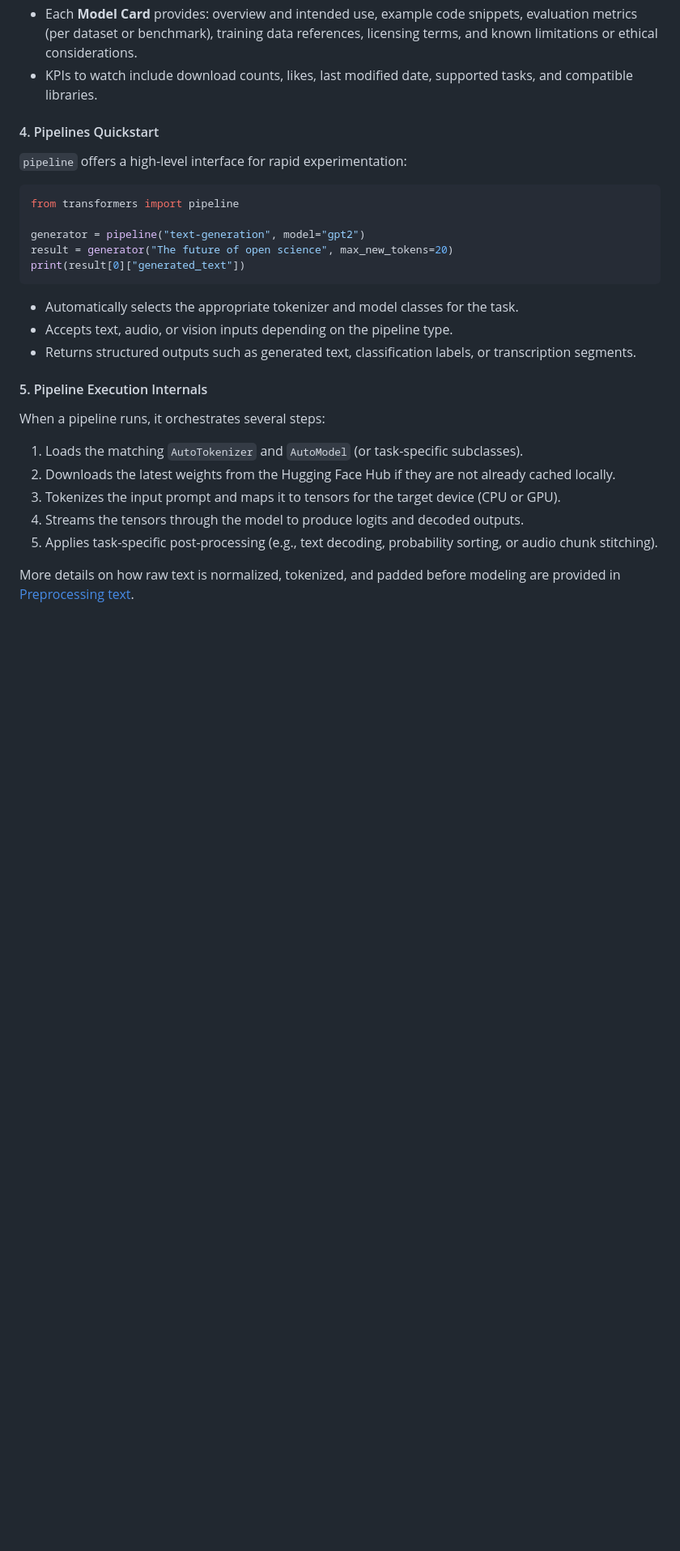
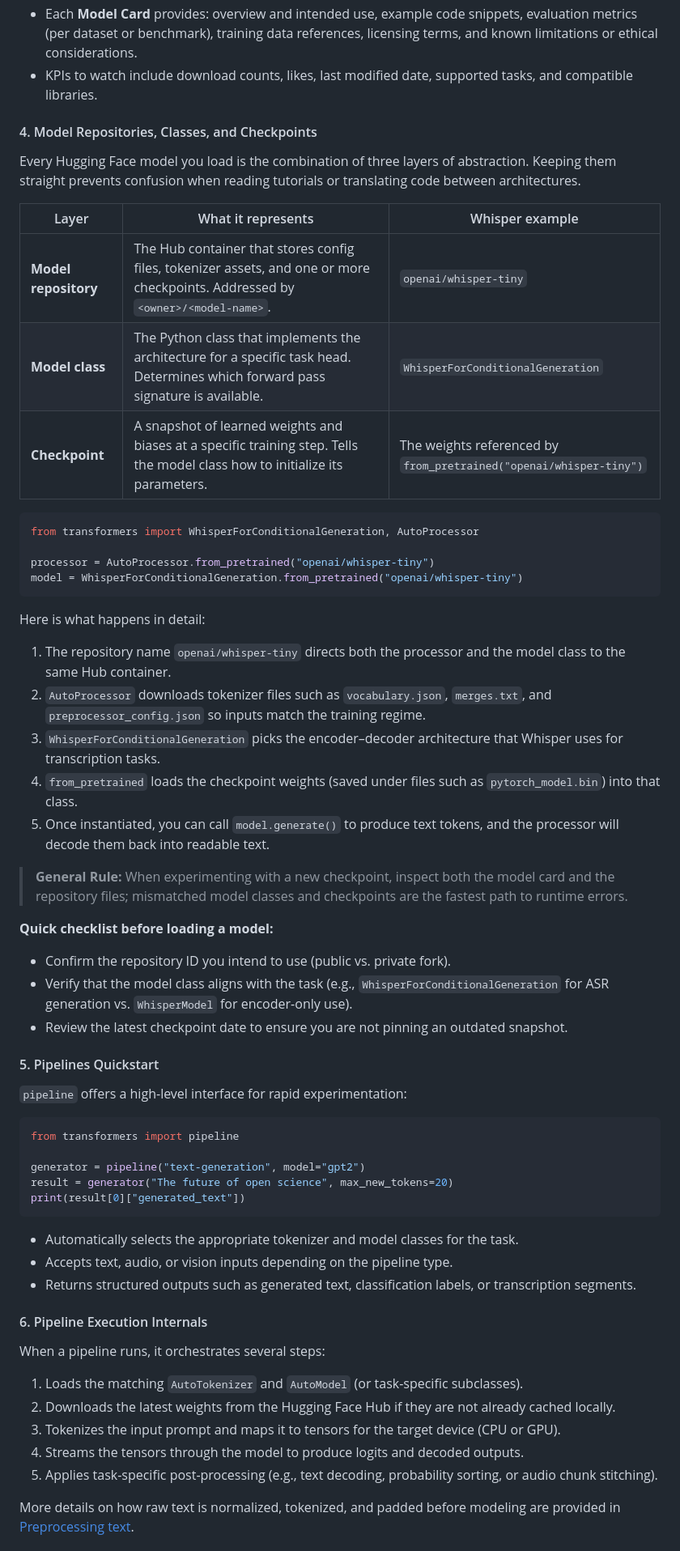
Before and after one commit to HeikoKramer/ai-lab, a Markdown page: ai-notes.md, the part around one of its changes. Shown at 81% size. GitHub-like rendering; blank space fills up the shorter version.

Commit message:
Refine Hugging Face model landscape guidance

````diff
--- a/ai-notes.md
+++ b/ai-notes.md
@@ -353,7 +354,39 @@ The **Models** tab on [huggingface.co](https://huggingface.co/models) is the cen
 - Each **Model Card** provides: overview and intended use, example code snippets, evaluation metrics (per dataset or benchmark), training data references, licensing terms, and known limitations or ethical considerations.
 - KPIs to watch include download counts, likes, last modified date, supported tasks, and compatible libraries.
 
-#### 4. Pipelines Quickstart
+#### 4. Model Repositories, Classes, and Checkpoints
+
+Every Hugging Face model you load is the combination of three layers of abstraction. Keeping them straight prevents confusion when reading tutorials or translating code between architectures.
+
+| Layer | What it represents | Whisper example |
+| --- | --- | --- |
+| **Model repository** | The Hub container that stores config files, tokenizer assets, and one or more checkpoints. Addressed by `<owner>/<model-name>`. | `openai/whisper-tiny` |
+| **Model class** | The Python class that implements the architecture for a specific task head. Determines which forward pass signature is available. | `WhisperForConditionalGeneration` |
+| **Checkpoint** | A snapshot of learned weights and biases at a specific training step. Tells the model class how to initialize its parameters. | The weights referenced by `from_pretrained("openai/whisper-tiny")` |
+
+```python
+from transformers import WhisperForConditionalGeneration, AutoProcessor
+
+processor = AutoProcessor.from_pretrained("openai/whisper-tiny")
+model = WhisperForConditionalGeneration.from_pretrained("openai/whisper-tiny")
+```
+
+Here is what happens in detail:
+
+1. The repository name `openai/whisper-tiny` directs both the processor and the model class to the same Hub container.
+2. `AutoProcessor` downloads tokenizer files such as `vocabulary.json`, `merges.txt`, and `preprocessor_config.json` so inputs match the training regime.
+3. `WhisperForConditionalGeneration` picks the encoder–decoder architecture that Whisper uses for transcription tasks.
+4. `from_pretrained` loads the checkpoint weights (saved under files such as `pytorch_model.bin`) into that class.
+5. Once instantiated, you can call `model.generate()` to produce text tokens, and the processor will decode them back into readable text.
+
+> **General Rule:** When experimenting with a new checkpoint, inspect both the model card and the repository files; mismatched model classes and checkpoints are the fastest path to runtime errors.
+
+**Quick checklist before loading a model:**
+- Confirm the repository ID you intend to use (public vs. private fork).
+- Verify that the model class aligns with the task (e.g., `WhisperForConditionalGeneration` for ASR generation vs. `WhisperModel` for encoder-only use).
+- Review the latest checkpoint date to ensure you are not pinning an outdated snapshot.
+
+#### 5. Pipelines Quickstart
 
 `pipeline` offers a high-level interface for rapid experimentation:
 
@@ -369,7 +402,7 @@ print(result[0]["generated_text"])
 - Accepts text, audio, or vision inputs depending on the pipeline type.
 - Returns structured outputs such as generated text, classification labels, or transcription segments.
 
-#### 5. Pipeline Execution Internals
+#### 6. Pipeline Execution Internals
 
 When a pipeline runs, it orchestrates several steps:
 
````
Also changed, not shown: other parts of ai-notes.md (+72 -51 lines).
